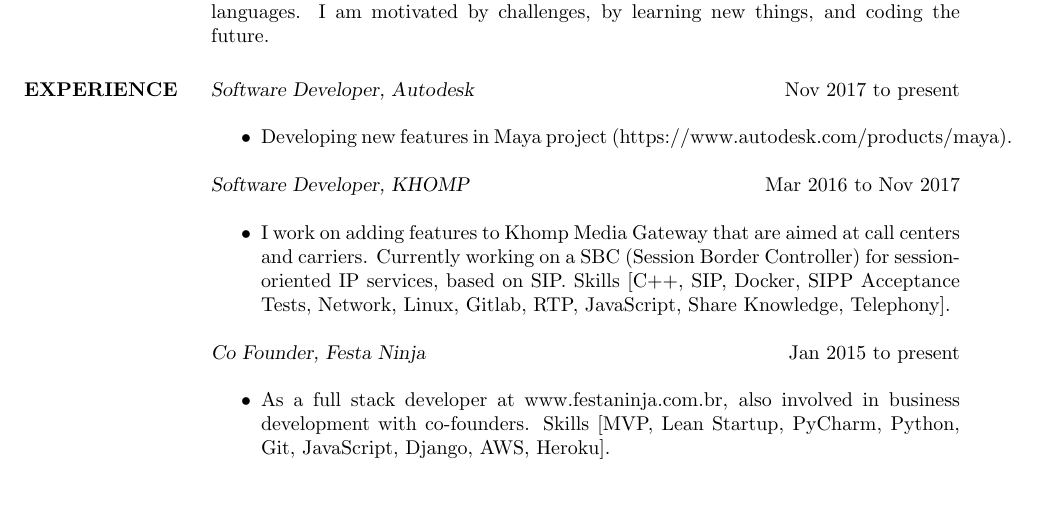
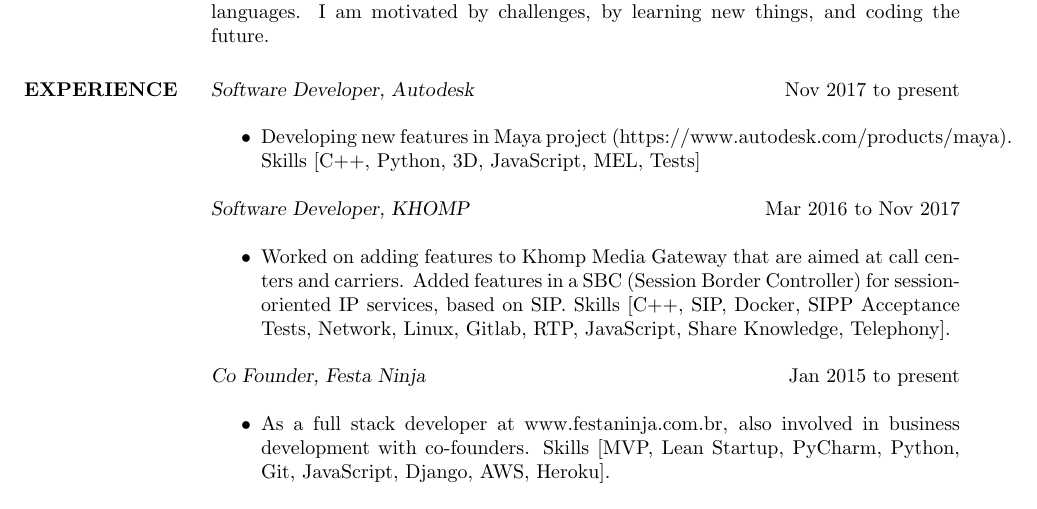
Before and after one commit to fleith/resume, a LaTeX CV (resume.tex): part of the page before the commit and part of page 1 of 2 after it, cut so that both start at the same text. Compiled offline with pdfLaTeX.

Commit message:
Fix verb tenses in Khomp description

```diff
--- a/resume.tex
+++ b/resume.tex
@@ -17,12 +17,12 @@
 
  \section{EXPERIENCE} {\sl Software Developer, Autodesk} \hfill Nov 2017 to present \\
                  \begin{itemize}  \itemsep -2pt
-                 \item Developing new features in Maya project (https://www.autodesk.com/products/maya).
+                 \item Developing new features in Maya project (https://www.autodesk.com/products/maya). Skills [C++, Python, 3D, JavaScript, MEL, Tests]
                 \end{itemize}
 
                 {\sl Software Developer, KHOMP} \hfill Mar 2016 to Nov 2017 \\
                  \begin{itemize}  \itemsep -2pt
-                 \item I work on adding features to Khomp Media Gateway that are aimed at call centers and carriers. Currently working on a SBC (Session Border Controller) for session-oriented IP services, based on SIP. Skills [C++, SIP, Docker, SIPP Acceptance Tests, Network, Linux, Gitlab, RTP, JavaScript, Share Knowledge, Telephony].
+                 \item Worked on adding features to Khomp Media Gateway that are aimed at call centers and carriers. Added features in a SBC (Session Border Controller) for session-oriented IP services, based on SIP. Skills [C++, SIP, Docker, SIPP Acceptance Tests, Network, Linux, Gitlab, RTP, JavaScript, Share Knowledge, Telephony].
                 \end{itemize}
 
                 {\sl Co Founder, Festa Ninja} \hfill Jan 2015 to present \\
```
